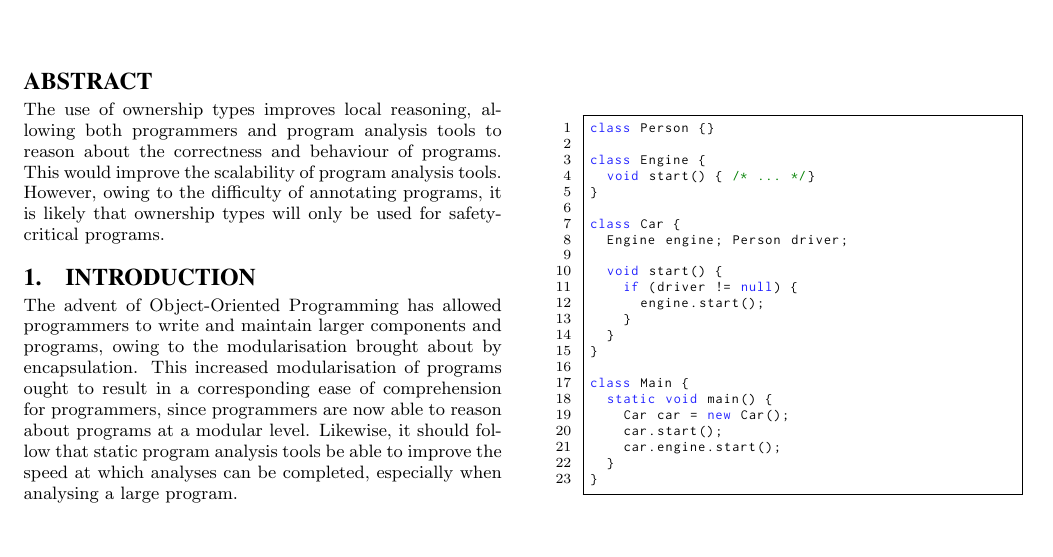
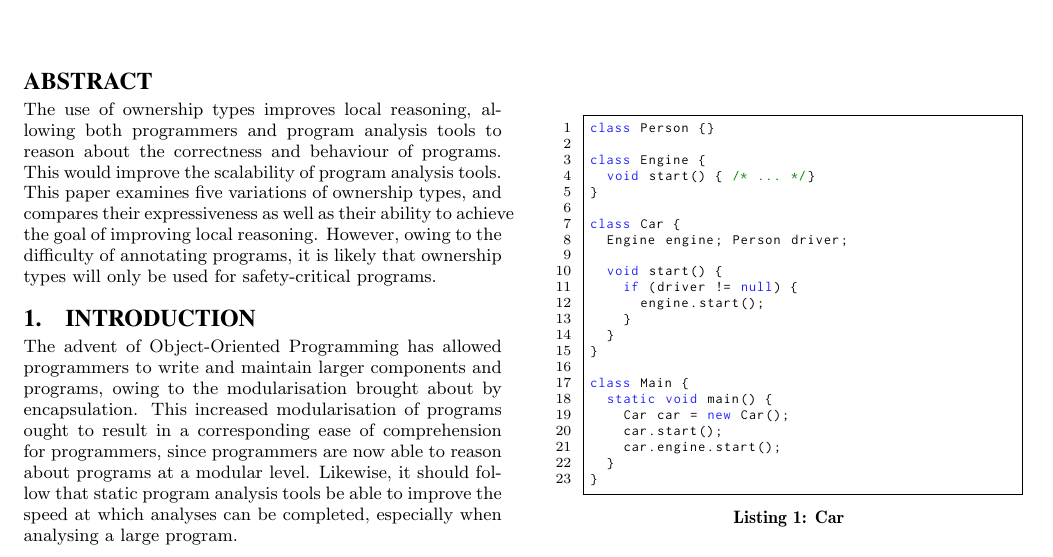
Before and after one commit to darylseah/evalapply, a LaTeX paper (report.tex): part of page 1 of 4, cut so that both start at the same text, the shorter picture padded with empty space. Compiled offline with pdfLaTeX.

Commit message:
Updated abstract.

```diff
--- a/report.tex
+++ b/report.tex
@@ -70,9 +70,11 @@ Joel Low\\
 \begin{abstract}
 The use of ownership types improves local reasoning, allowing both programmers
 and program analysis tools to reason about the correctness and behaviour of
-programs. This would improve the scalability of program analysis tools.
-However, owing to the difficulty of annotating programs, it is likely that
-ownership types will only be used for safety-critical programs.
+programs. This would improve the scalability of program analysis tools. This
+paper examines five variations of ownership types, and compares their
+expressiveness as well as their ability to achieve the goal of improving local
+reasoning. However, owing to the difficulty of annotating programs, it is
+likely that ownership types will only be used for safety-critical programs.
 \end{abstract}
 
 \section{Introduction}
```
